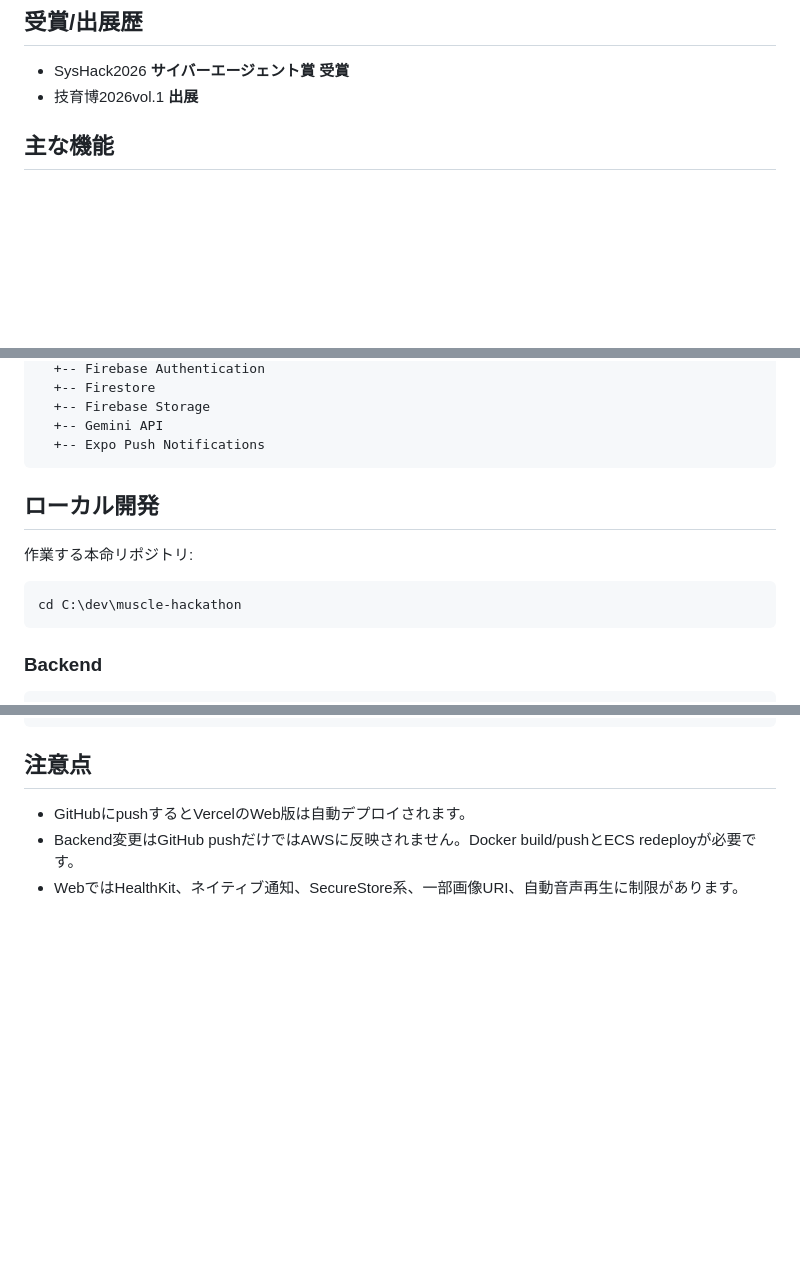
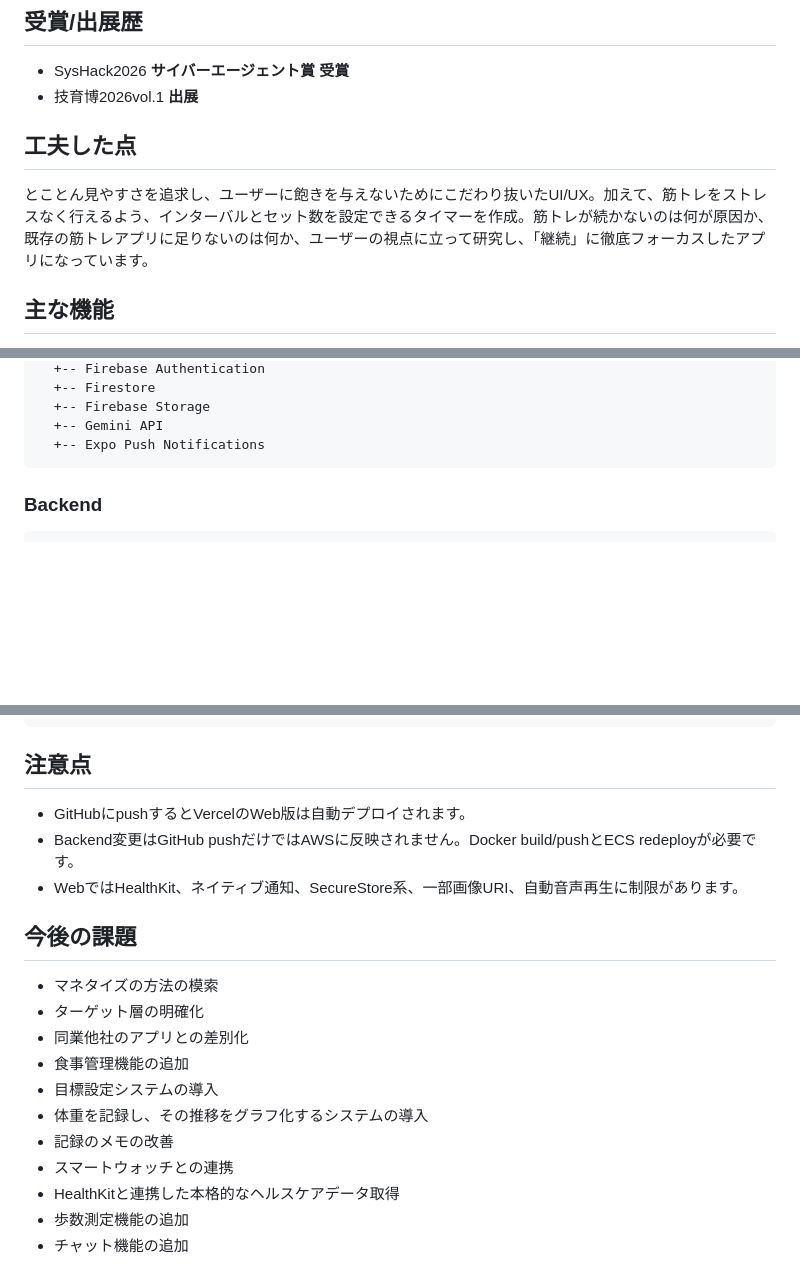
Before and after one commit to gamutegamute/muscle-hackathon, a Markdown page: README.md, 3 parts joined by grey strips. GitHub-like rendering; blank space fills up the shorter version.

Commit message:
README 修正
工夫した点と今後の課題を追加

````diff
--- a/README.md
+++ b/README.md
@@ -12,6 +12,8 @@ AI相談、トレーニング記録、実績、通知、フレンド、ランキ
 - SysHack2026      **サイバーエージェント賞 受賞**
 - 技育博2026vol.1   **出展**
 
+## 工夫した点
+とことん見やすさを追求し、ユーザーに飽きを与えないためにこだわり抜いたUI/UX。加えて、筋トレをストレスなく行えるよう、インターバルとセット数を設定できるタイマーを作成。筋トレが続かないのは何が原因か、既存の筋トレアプリに足りないのは何か、ユーザーの視点に立って研究し、「継続」に徹底フォーカスしたアプリになっています。
 
 ## 主な機能
 
@@ -79,14 +81,6 @@ FastAPI backend on ECS Fargate
   +-- Firebase Storage
   +-- Gemini API
   +-- Expo Push Notifications
-```
-
-## ローカル開発
-
-作業する本命リポジトリ:
-
-```powershell
-cd C:\dev\muscle-hackathon
 ```
 
 ### Backend
@@ -169,3 +163,16 @@ cd C:\dev\muscle-hackathon\backend
 - GitHubにpushするとVercelのWeb版は自動デプロイされます。
 - Backend変更はGitHub pushだけではAWSに反映されません。Docker build/pushとECS redeployが必要です。
 - WebではHealthKit、ネイティブ通知、SecureStore系、一部画像URI、自動音声再生に制限があります。
+
+## 今後の課題
+- マネタイズの方法の模索
+- ターゲット層の明確化
+- 同業他社のアプリとの差別化
+- 食事管理機能の追加
+- 目標設定システムの導入
+- 体重を記録し、その推移をグラフ化するシステムの導入
+- 記録のメモの改善
+- スマートウォッチとの連携
+- HealthKitと連携した本格的なヘルスケアデータ取得
+- 歩数測定機能の追加
+- チャット機能の追加
````
